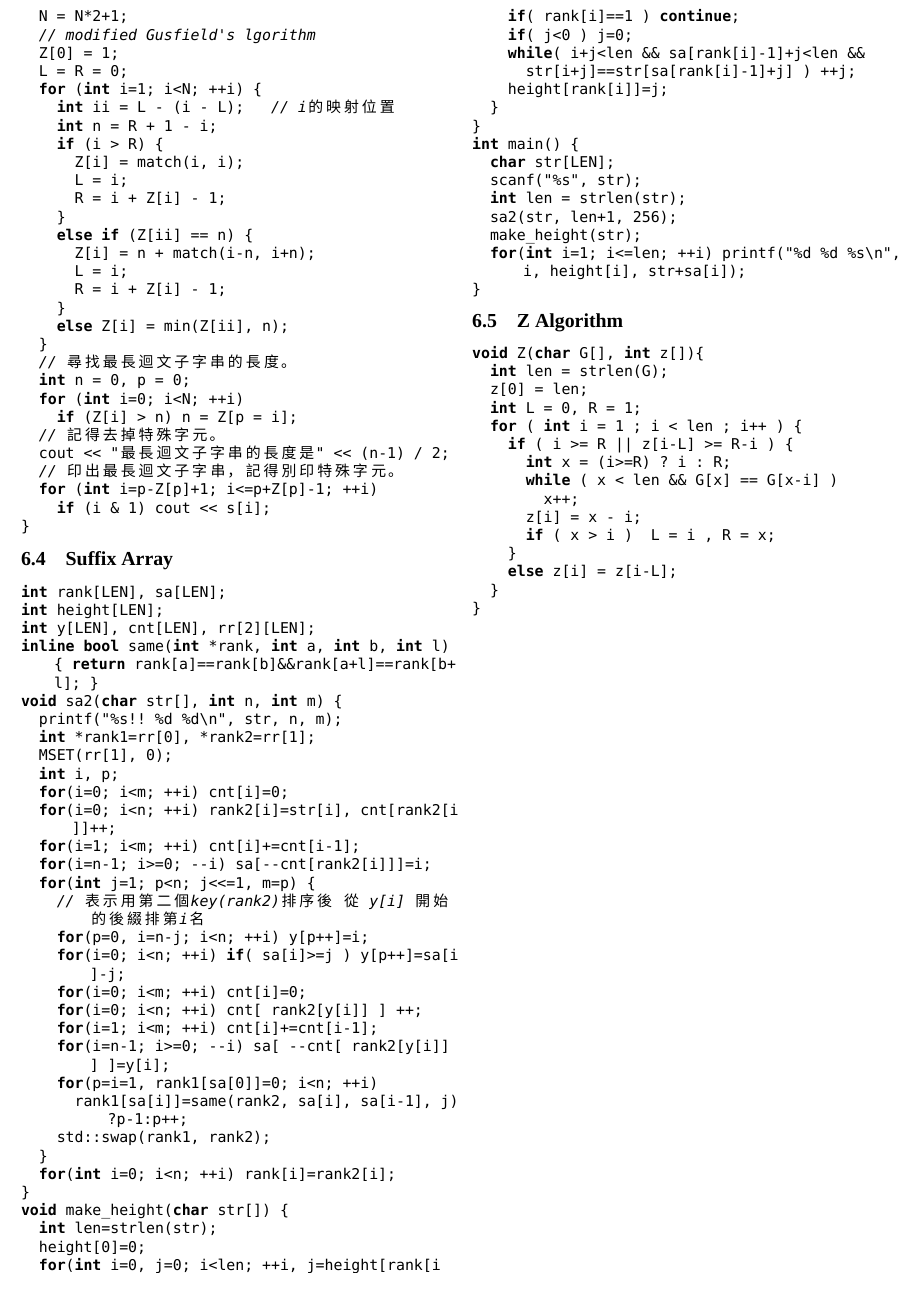
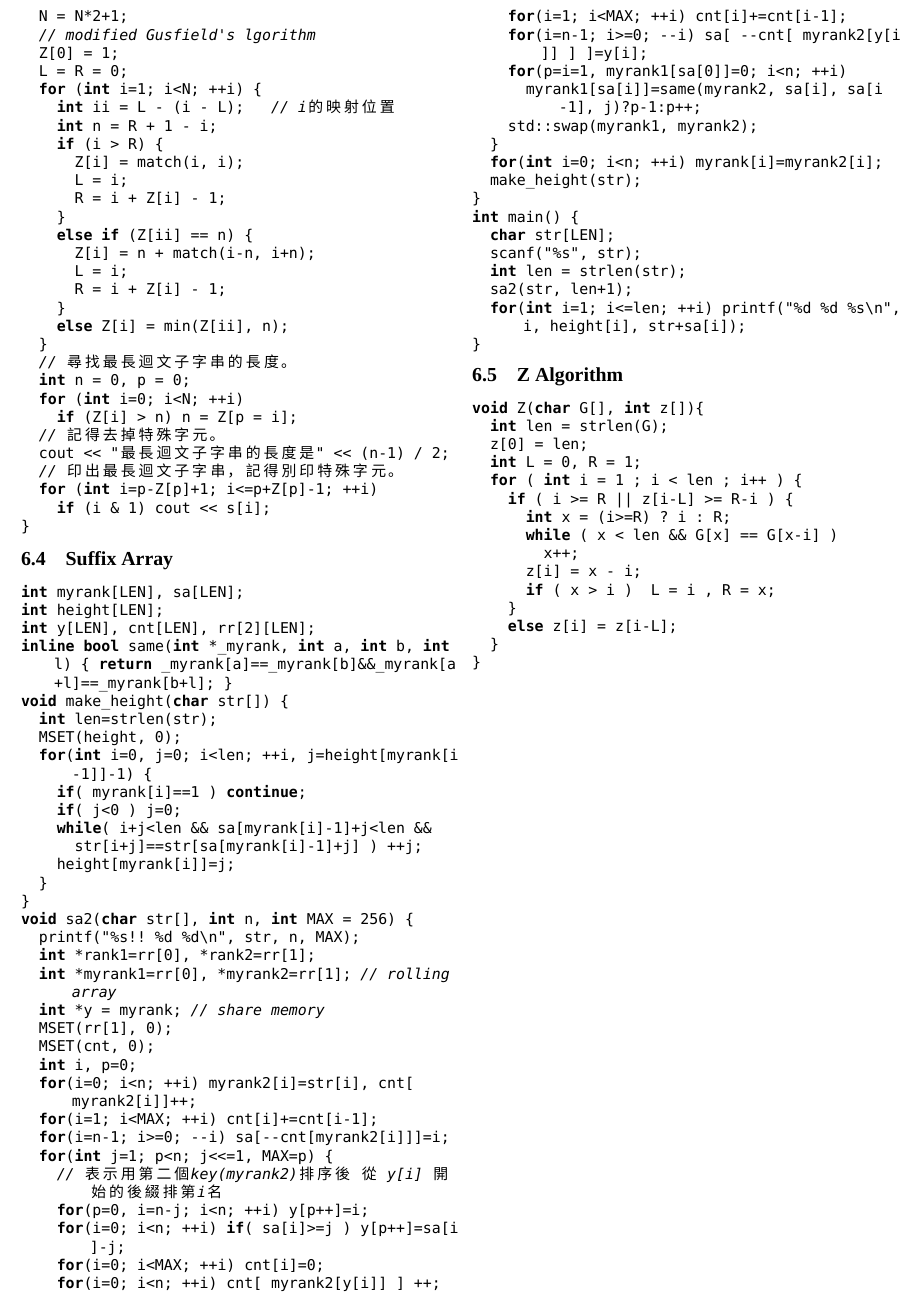
Before and after one commit to kevinptt0323/CodeBook, a LaTeX document (codebook.tex): part of page 12 of 14, cut so that both start at the same text. Compiled offline with XeLaTeX; a missing font is replaced by an installed copy or a similar font.

Commit message:
fix bug in suffix array

```diff
--- a/codebook.tex
+++ b/codebook.tex
@@ -1353,50 +1353,52 @@ void longest_palindromic_substring()
 
 \subsection{Suffix Array}
 \begin{lstlisting}[label=Suffix Array]
-int rank[LEN], sa[LEN];
+int myrank[LEN], sa[LEN];
 int height[LEN];
 int y[LEN], cnt[LEN], rr[2][LEN];
-inline bool same(int *rank, int a, int b, int l) { return rank[a]==rank[b]&&rank[a+l]==rank[b+l]; }
-void sa2(char str[], int n, int m) {
-	printf("%s!! %d %d\n", str, n, m);
+inline bool same(int *_myrank, int a, int b, int l) { return _myrank[a]==_myrank[b]&&_myrank[a+l]==_myrank[b+l]; }
+void make_height(char str[]) {
+	int len=strlen(str);
+	MSET(height, 0);
+	for(int i=0, j=0; i<len; ++i, j=height[myrank[i-1]]-1) {
+		if( myrank[i]==1 ) continue;
+		if( j<0 ) j=0;
+		while( i+j<len && sa[myrank[i]-1]+j<len &&
+			str[i+j]==str[sa[myrank[i]-1]+j] ) ++j;
+		height[myrank[i]]=j;
+	}
+}
+void sa2(char str[], int n, int MAX = 256) {
+	printf("%s!! %d %d\n", str, n, MAX);
 	int *rank1=rr[0], *rank2=rr[1];
+	int *myrank1=rr[0], *myrank2=rr[1]; // rolling array
+	int *y = myrank; // share memory
 	MSET(rr[1], 0);
-	int i, p;
-	for(i=0; i<m; ++i) cnt[i]=0;
-	for(i=0; i<n; ++i) rank2[i]=str[i], cnt[rank2[i]]++;
-	for(i=1; i<m; ++i) cnt[i]+=cnt[i-1];
-	for(i=n-1; i>=0; --i) sa[--cnt[rank2[i]]]=i;
-	for(int j=1; p<n; j<<=1, m=p) {
-		// 表示用第二個key(rank2)排序後 從 y[i] 開始的後綴排第i名
+	MSET(cnt, 0);
+	int i, p=0;
+	for(i=0; i<n; ++i) myrank2[i]=str[i], cnt[myrank2[i]]++;
+	for(i=1; i<MAX; ++i) cnt[i]+=cnt[i-1];
+	for(i=n-1; i>=0; --i) sa[--cnt[myrank2[i]]]=i;
+	for(int j=1; p<n; j<<=1, MAX=p) {
+		// 表示用第二個key(myrank2)排序後 從 y[i] 開始的後綴排第i名
 		for(p=0, i=n-j; i<n; ++i) y[p++]=i;
 		for(i=0; i<n; ++i) if( sa[i]>=j ) y[p++]=sa[i]-j;
-		for(i=0; i<m; ++i) cnt[i]=0;
-		for(i=0; i<n; ++i) cnt[ rank2[y[i]] ] ++;
-		for(i=1; i<m; ++i) cnt[i]+=cnt[i-1];
-		for(i=n-1; i>=0; --i) sa[ --cnt[ rank2[y[i]] ] ]=y[i];
-		for(p=i=1, rank1[sa[0]]=0; i<n; ++i)
-			rank1[sa[i]]=same(rank2, sa[i], sa[i-1], j)?p-1:p++;
-		std::swap(rank1, rank2);
-	}
-	for(int i=0; i<n; ++i) rank[i]=rank2[i];
-}
-void make_height(char str[]) {
-	int len=strlen(str);
-	height[0]=0;
-	for(int i=0, j=0; i<len; ++i, j=height[rank[i-1]]-1) {
-		if( rank[i]==1 ) continue;
-		if( j<0 ) j=0;
-		while( i+j<len && sa[rank[i]-1]+j<len &&
-			str[i+j]==str[sa[rank[i]-1]+j] ) ++j;
-		height[rank[i]]=j;
-	}
+		for(i=0; i<MAX; ++i) cnt[i]=0;
+		for(i=0; i<n; ++i) cnt[ myrank2[y[i]] ] ++;
+		for(i=1; i<MAX; ++i) cnt[i]+=cnt[i-1];
+		for(i=n-1; i>=0; --i) sa[ --cnt[ myrank2[y[i]] ] ]=y[i];
+		for(p=i=1, myrank1[sa[0]]=0; i<n; ++i)
+			myrank1[sa[i]]=same(myrank2, sa[i], sa[i-1], j)?p-1:p++;
+		std::swap(myrank1, myrank2);
+	}
+	for(int i=0; i<n; ++i) myrank[i]=myrank2[i];
+	make_height(str);
 }
 int main() {
 	char str[LEN];
 	scanf("%s", str);
 	int len = strlen(str);
-	sa2(str, len+1, 256);
-	make_height(str);
+	sa2(str, len+1);
 	for(int i=1; i<=len; ++i) printf("%d %d %s\n", i, height[i], str+sa[i]);
 }
 \end{lstlisting}
```
